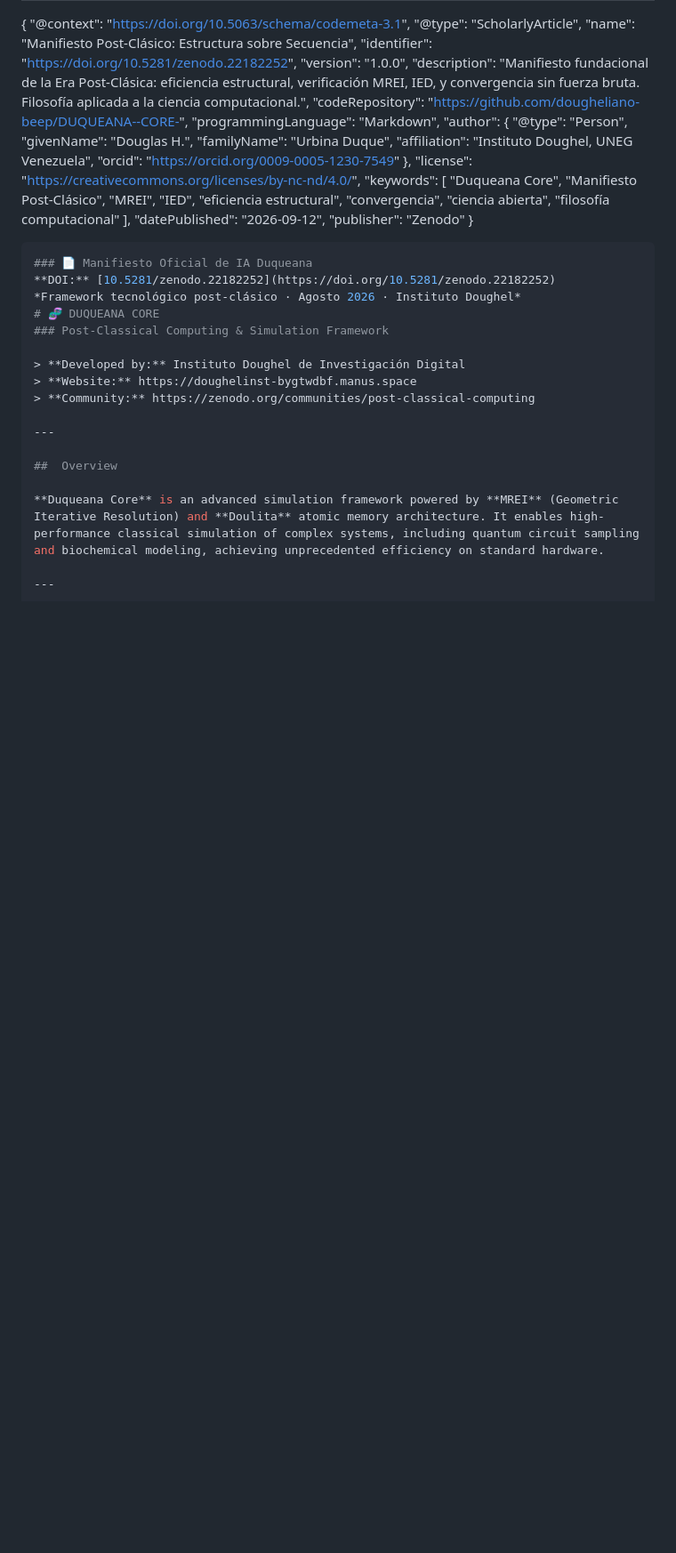
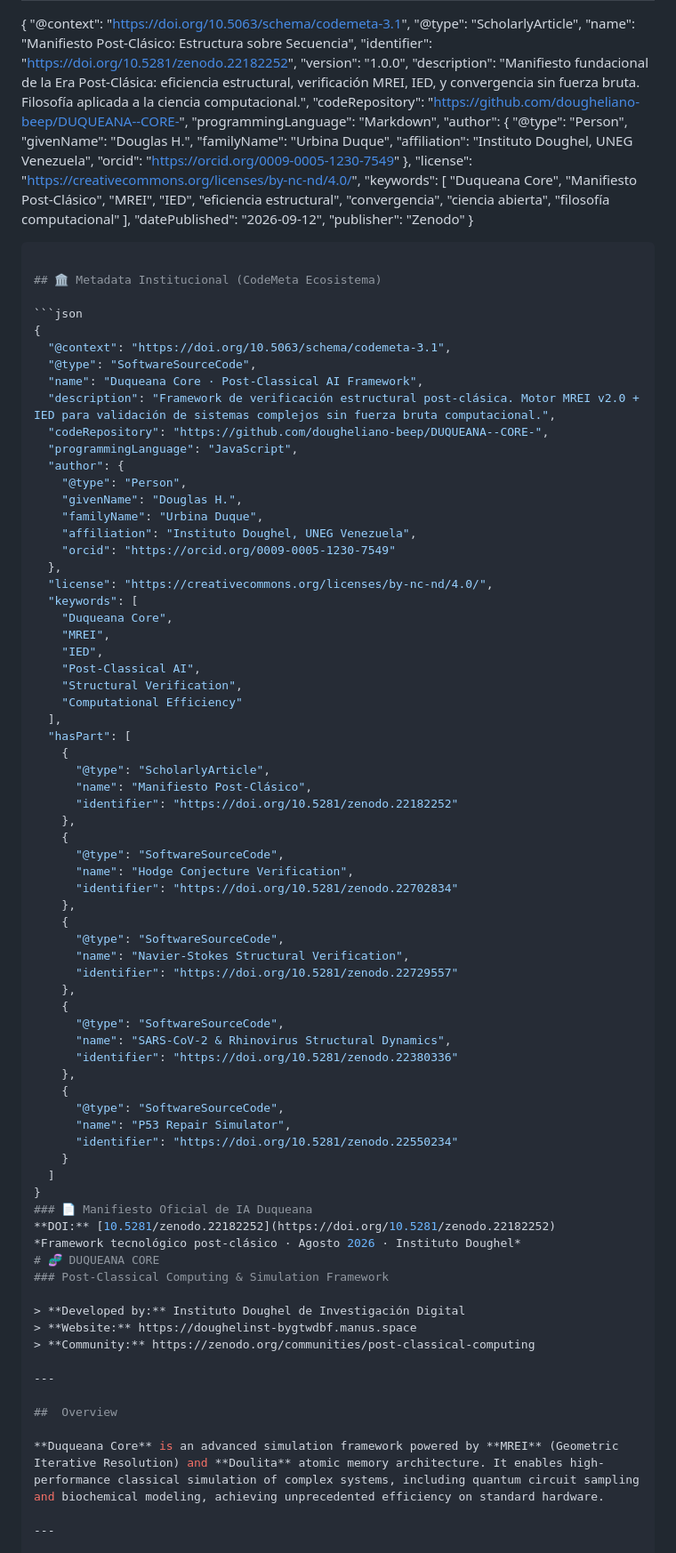
Before and after one commit to dougheliano-beep/DUQUEANA--CORE-, a Markdown page: README.md, the part around the change. Shown at 89% size. Drawn GitHub-style; blank space fills up the shorter version.

Commit message:
feat: add root CodeMeta linking all ecosystem DOIs

````diff
--- a/README.md
+++ b/README.md
@@ -301,6 +301,61 @@ Duqueana Core es un entorno de ejecución post-clásico diseñado para romper la
   "publisher": "Zenodo"
 }
 ```bash
+
+## 🏛️ Metadata Institucional (CodeMeta Ecosistema)
+
+```json
+{
+  "@context": "https://doi.org/10.5063/schema/codemeta-3.1",
+  "@type": "SoftwareSourceCode",
+  "name": "Duqueana Core · Post-Classical AI Framework",
+  "description": "Framework de verificación estructural post-clásica. Motor MREI v2.0 + IED para validación de sistemas complejos sin fuerza bruta computacional.",
+  "codeRepository": "https://github.com/dougheliano-beep/DUQUEANA--CORE-",
+  "programmingLanguage": "JavaScript",
+  "author": {
+    "@type": "Person",
+    "givenName": "Douglas H.",
+    "familyName": "Urbina Duque",
+    "affiliation": "Instituto Doughel, UNEG Venezuela",
+    "orcid": "https://orcid.org/0009-0005-1230-7549"
+  },
+  "license": "https://creativecommons.org/licenses/by-nc-nd/4.0/",
+  "keywords": [
+    "Duqueana Core",
+    "MREI",
+    "IED",
+    "Post-Classical AI",
+    "Structural Verification",
+    "Computational Efficiency"
+  ],
+  "hasPart": [
+    {
+      "@type": "ScholarlyArticle",
+      "name": "Manifiesto Post-Clásico",
+      "identifier": "https://doi.org/10.5281/zenodo.22182252"
+    },
+    {
+      "@type": "SoftwareSourceCode",
+      "name": "Hodge Conjecture Verification",
+      "identifier": "https://doi.org/10.5281/zenodo.22702834"
+    },
+    {
+      "@type": "SoftwareSourceCode",
+      "name": "Navier-Stokes Structural Verification",
+      "identifier": "https://doi.org/10.5281/zenodo.22729557"
+    },
+    {
+      "@type": "SoftwareSourceCode",
+      "name": "SARS-CoV-2 & Rhinovirus Structural Dynamics",
+      "identifier": "https://doi.org/10.5281/zenodo.22380336"
+    },
+    {
+      "@type": "SoftwareSourceCode",
+      "name": "P53 Repair Simulator",
+      "identifier": "https://doi.org/10.5281/zenodo.22550234"
+    }
+  ]
+}
 ### 📄 Manifiesto Oficial de IA Duqueana
 **DOI:** [10.5281/zenodo.22182252](https://doi.org/10.5281/zenodo.22182252)
 *Framework tecnológico post-clásico · Agosto 2026 · Instituto Doughel*
````
